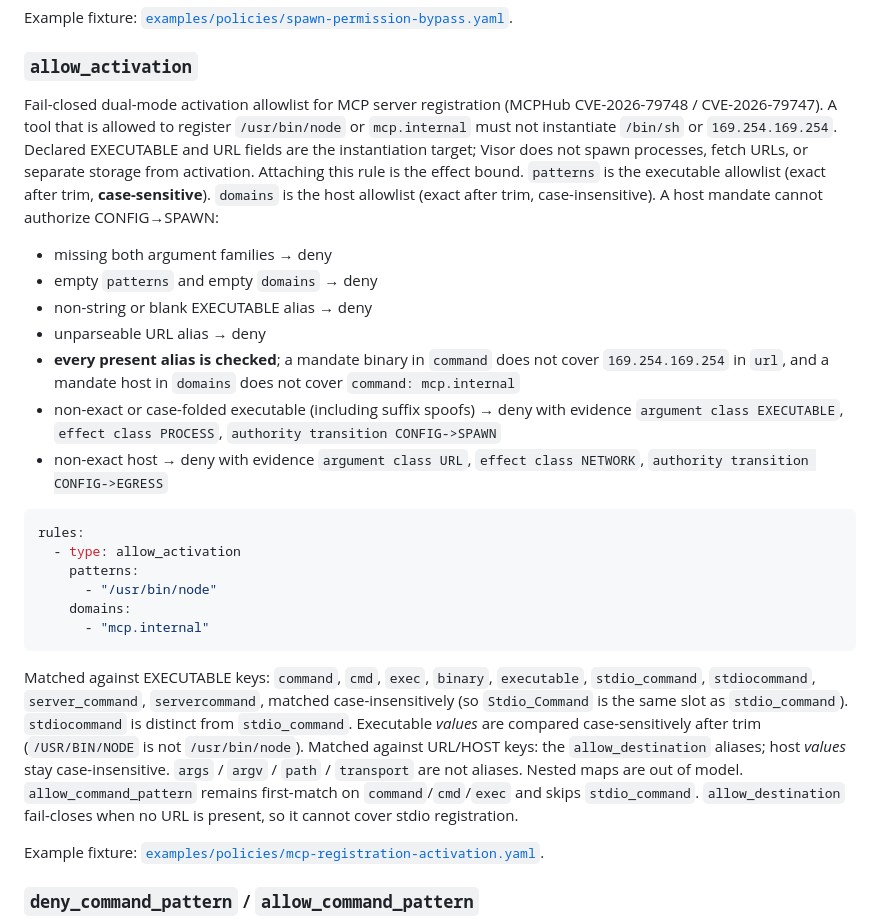
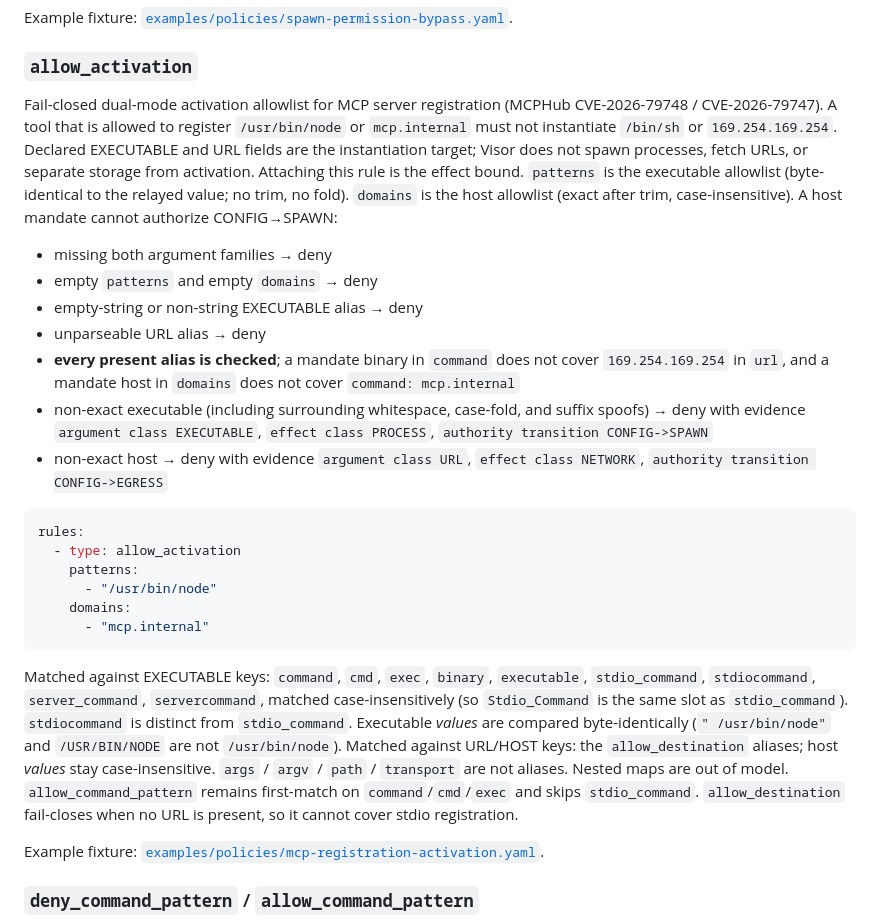
Before and after one commit to themayursinha/mcp-visor, a Markdown page: docs/policy-model.md, the part around the change. GitHub-like rendering.

Commit message:
docs(policy): describe activation executables as relayed bytes
policy-model.md still said trim after the engine compared pattern == slot.

````diff
--- a/docs/policy-model.md
+++ b/docs/policy-model.md
@@ -271,14 +271,14 @@ Example fixture: [`examples/policies/spawn-permission-bypass.yaml`](../examples/
 
 ### `allow_activation`
 
-Fail-closed dual-mode activation allowlist for MCP server registration (MCPHub CVE-2026-79748 / CVE-2026-79747). A tool that is allowed to register `/usr/bin/node` or `mcp.internal` must not instantiate `/bin/sh` or `169.254.169.254`. Declared EXECUTABLE and URL fields are the instantiation target; Visor does not spawn processes, fetch URLs, or separate storage from activation. Attaching this rule is the effect bound. `patterns` is the executable allowlist (exact after trim, **case-sensitive**). `domains` is the host allowlist (exact after trim, case-insensitive). A host mandate cannot authorize CONFIG→SPAWN:
+Fail-closed dual-mode activation allowlist for MCP server registration (MCPHub CVE-2026-79748 / CVE-2026-79747). A tool that is allowed to register `/usr/bin/node` or `mcp.internal` must not instantiate `/bin/sh` or `169.254.169.254`. Declared EXECUTABLE and URL fields are the instantiation target; Visor does not spawn processes, fetch URLs, or separate storage from activation. Attaching this rule is the effect bound. `patterns` is the executable allowlist (byte-identical to the relayed value; no trim, no fold). `domains` is the host allowlist (exact after trim, case-insensitive). A host mandate cannot authorize CONFIG→SPAWN:
 
 - missing both argument families → deny
 - empty `patterns` and empty `domains` → deny
-- non-string or blank EXECUTABLE alias → deny
+- empty-string or non-string EXECUTABLE alias → deny
 - unparseable URL alias → deny
 - **every present alias is checked**; a mandate binary in `command` does not cover `169.254.169.254` in `url`, and a mandate host in `domains` does not cover `command: mcp.internal`
-- non-exact or case-folded executable (including suffix spoofs) → deny with evidence `argument class EXECUTABLE`, `effect class PROCESS`, `authority transition CONFIG->SPAWN`
+- non-exact executable (including surrounding whitespace, case-fold, and suffix spoofs) → deny with evidence `argument class EXECUTABLE`, `effect class PROCESS`, `authority transition CONFIG->SPAWN`
 - non-exact host → deny with evidence `argument class URL`, `effect class NETWORK`, `authority transition CONFIG->EGRESS`
 
 ```yaml
@@ -290,7 +290,7 @@ rules:
       - "mcp.internal"
 ```
 
-Matched against EXECUTABLE keys: `command`, `cmd`, `exec`, `binary`, `executable`, `stdio_command`, `stdiocommand`, `server_command`, `servercommand`, matched case-insensitively (so `Stdio_Command` is the same slot as `stdio_command`). `stdiocommand` is distinct from `stdio_command`. Executable *values* are compared case-sensitively after trim (`/USR/BIN/NODE` is not `/usr/bin/node`). Matched against URL/HOST keys: the `allow_destination` aliases; host *values* stay case-insensitive. `args` / `argv` / `path` / `transport` are not aliases. Nested maps are out of model. `allow_command_pattern` remains first-match on `command`/`cmd`/`exec` and skips `stdio_command`. `allow_destination` fail-closes when no URL is present, so it cannot cover stdio registration.
+Matched against EXECUTABLE keys: `command`, `cmd`, `exec`, `binary`, `executable`, `stdio_command`, `stdiocommand`, `server_command`, `servercommand`, matched case-insensitively (so `Stdio_Command` is the same slot as `stdio_command`). `stdiocommand` is distinct from `stdio_command`. Executable *values* are compared byte-identically (`" /usr/bin/node"` and `/USR/BIN/NODE` are not `/usr/bin/node`). Matched against URL/HOST keys: the `allow_destination` aliases; host *values* stay case-insensitive. `args` / `argv` / `path` / `transport` are not aliases. Nested maps are out of model. `allow_command_pattern` remains first-match on `command`/`cmd`/`exec` and skips `stdio_command`. `allow_destination` fail-closes when no URL is present, so it cannot cover stdio registration.
 
 Example fixture: [`examples/policies/mcp-registration-activation.yaml`](../examples/policies/mcp-registration-activation.yaml).
 
````
